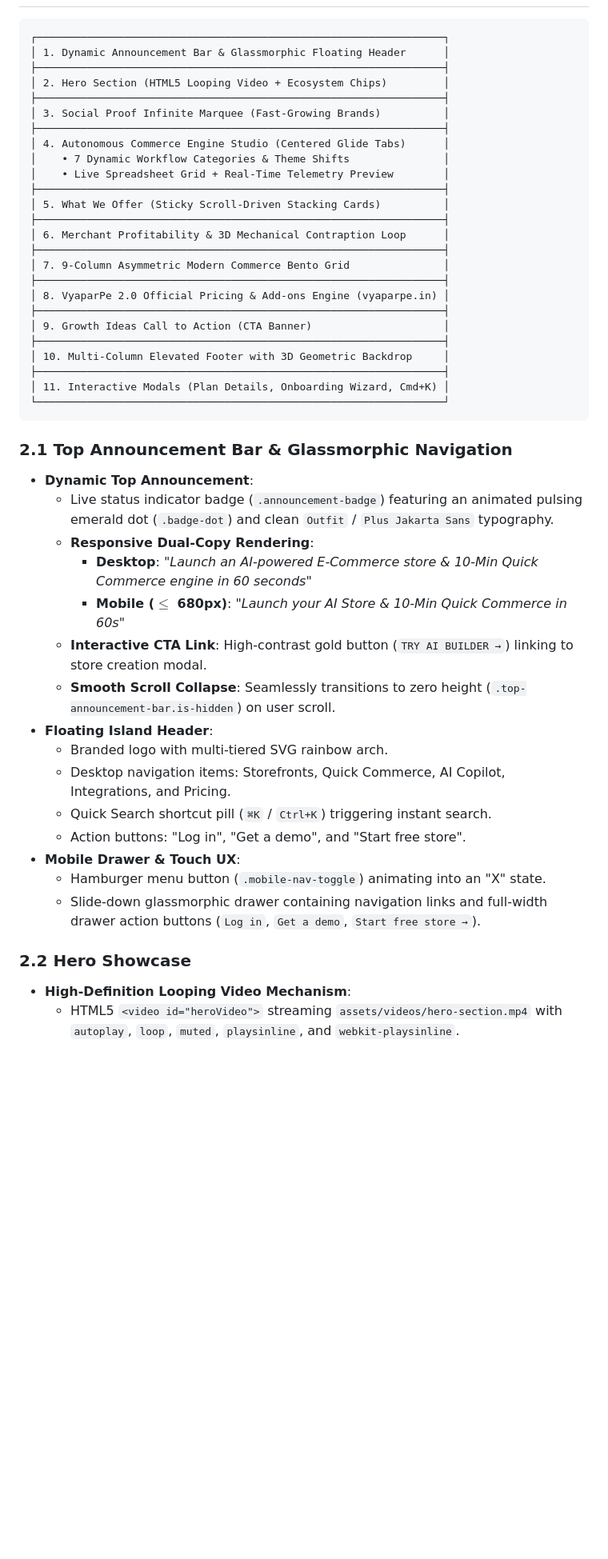
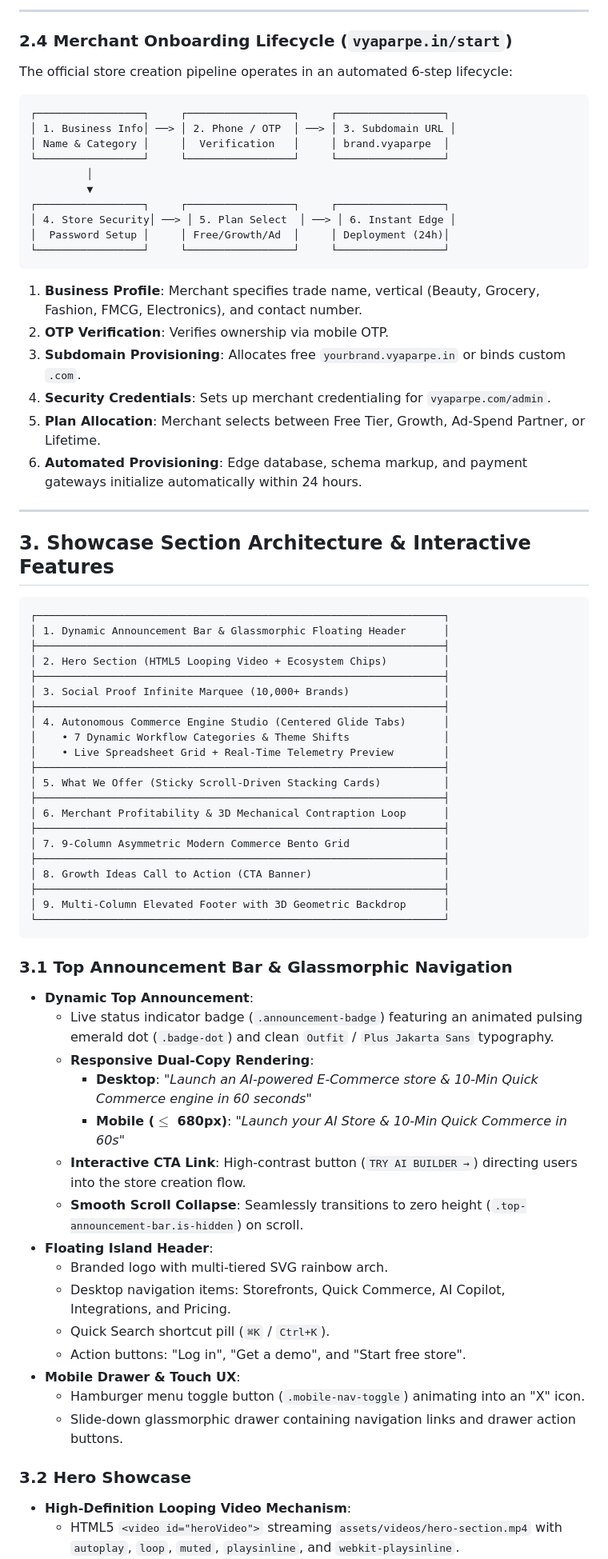
Before and after one commit to Inscrutable21/VypaarPE_Portfolio, a Markdown page: README.md, the part around one of its changes. Shown at 80% size. GitHub-like rendering; blank space fills up the shorter version.

````diff
--- a/README.md
+++ b/README.md
@@ -31,3 +76,32 @@ VyaparPe delivers an end-to-end commerce operating system designed with **zero r
+---
+
+### 2.4 Merchant Onboarding Lifecycle (`vyaparpe.in/start`)
+
+The official store creation pipeline operates in an automated 6-step lifecycle:
+
+```text
+┌─────────────────┐     ┌─────────────────┐     ┌─────────────────┐
+│ 1. Business Info│ ──> │ 2. Phone / OTP  │ ──> │ 3. Subdomain URL │
+│ Name & Category │     │  Verification   │     │ brand.vyaparpe  │
+└─────────────────┘     └─────────────────┘     └─────────────────┘
+         │
+         ▼
+┌─────────────────┐     ┌─────────────────┐     ┌─────────────────┐
+│ 4. Store Security│ ──> │ 5. Plan Select  │ ──> │ 6. Instant Edge │
+│  Password Setup │     │ Free/Growth/Ad  │     │ Deployment (24h)│
+└─────────────────┘     └─────────────────┘     └─────────────────┘
+```
+
+1. **Business Profile**: Merchant specifies trade name, vertical (Beauty, Grocery, Fashion, FMCG, Electronics), and contact number.
+2. **OTP Verification**: Verifies ownership via mobile OTP.
+3. **Subdomain Provisioning**: Allocates free `yourbrand.vyaparpe.in` or binds custom `.com`.
+4. **Security Credentials**: Sets up merchant credentialing for `vyaparpe.com/admin`.
+5. **Plan Allocation**: Merchant selects between Free Tier, Growth, Ad-Spend Partner, or Lifetime.
+6. **Automated Provisioning**: Edge database, schema markup, and payment gateways initialize automatically within 24 hours.
+
+---
+
+## 3. Showcase Section Architecture & Interactive Features
 
 ```text
 ┌─────────────────────────────────────────────────────────────────┐
@@ -35,7 +109,7 @@ VyaparPe delivers an end-to-end commerce operating system designed with **zero r
 ├─────────────────────────────────────────────────────────────────┤
 │ 2. Hero Section (HTML5 Looping Video + Ecosystem Chips)         │
 ├─────────────────────────────────────────────────────────────────┤
-│ 3. Social Proof Infinite Marquee (Fast-Growing Brands)          │
+│ 3. Social Proof Infinite Marquee (10,000+ Brands)               │
 ├─────────────────────────────────────────────────────────────────┤
 │ 4. Autonomous Commerce Engine Studio (Centered Glide Tabs)      │
 │    • 7 Dynamic Workflow Categories & Theme Shifts               │
@@ -47,34 +121,30 @@ VyaparPe delivers an end-to-end commerce operating system designed with **zero r
 ├─────────────────────────────────────────────────────────────────┤
 │ 7. 9-Column Asymmetric Modern Commerce Bento Grid               │
 ├─────────────────────────────────────────────────────────────────┤
-│ 8. VyaparPe 2.0 Official Pricing & Add-ons Engine (vyaparpe.in) │
+│ 8. Growth Ideas Call to Action (CTA Banner)                     │
 ├─────────────────────────────────────────────────────────────────┤
-│ 9. Growth Ideas Call to Action (CTA Banner)                     │
-├─────────────────────────────────────────────────────────────────┤
-│ 10. Multi-Column Elevated Footer with 3D Geometric Backdrop     │
-├─────────────────────────────────────────────────────────────────┤
-│ 11. Interactive Modals (Plan Details, Onboarding Wizard, Cmd+K) │
+│ 9. Multi-Column Elevated Footer with 3D Geometric Backdrop      │
 └─────────────────────────────────────────────────────────────────┘
 ```
 
-### 2.1 Top Announcement Bar & Glassmorphic Navigation
+### 3.1 Top Announcement Bar & Glassmorphic Navigation
 - **Dynamic Top Announcement**:
   - Live status indicator badge (`.announcement-badge`) featuring an animated pulsing emerald dot (`.badge-dot`) and clean `Outfit` / `Plus Jakarta Sans` typography.
   - **Responsive Dual-Copy Rendering**:
     - **Desktop**: *"Launch an AI-powered E-Commerce store & 10-Min Quick Commerce engine in 60 seconds"*
     - **Mobile ($\le$ 680px)**: *"Launch your AI Store & 10-Min Quick Commerce in 60s"*
-  - **Interactive CTA Link**: High-contrast gold button (`TRY AI BUILDER →`) linking to store creation modal.
-  - **Smooth Scroll Collapse**: Seamlessly transitions to zero height (`.top-announcement-bar.is-hidden`) on user scroll.
+  - **Interactive CTA Link**: High-contrast button (`TRY AI BUILDER →`) directing users into the store creation flow.
+  - **Smooth Scroll Collapse**: Seamlessly transitions to zero height (`.top-announcement-bar.is-hidden`) on scroll.
 - **Floating Island Header**:
   - Branded logo with multi-tiered SVG rainbow arch.
   - Desktop navigation items: Storefronts, Quick Commerce, AI Copilot, Integrations, and Pricing.
-  - Quick Search shortcut pill (`⌘K` / `Ctrl+K`) triggering instant search.
+  - Quick Search shortcut pill (`⌘K` / `Ctrl+K`).
   - Action buttons: "Log in", "Get a demo", and "Start free store".
 - **Mobile Drawer & Touch UX**:
-  - Hamburger menu button (`.mobile-nav-toggle`) animating into an "X" state.
-  - Slide-down glassmorphic drawer containing navigation links and full-width drawer action buttons (`Log in`, `Get a demo`, `Start free store →`).
+  - Hamburger menu toggle button (`.mobile-nav-toggle`) animating into an "X" icon.
+  - Slide-down glassmorphic drawer containing navigation links and drawer action buttons.
 
-### 2.2 Hero Showcase
+### 3.2 Hero Showcase
 - **High-Definition Looping Video Mechanism**:
   - HTML5 `<video id="heroVideo">` streaming `assets/videos/hero-section.mp4` with `autoplay`, `loop`, `muted`, `playsinline`, and `webkit-playsinline`.
   - Fallback WebP poster (`assets/images/hero-section.webp`) and touch-start auto-play listener ensuring uninterrupted playback across mobile Safari and Chromium browsers.
````
Also changed, not shown: other parts of README.md (+72 -50 lines).
